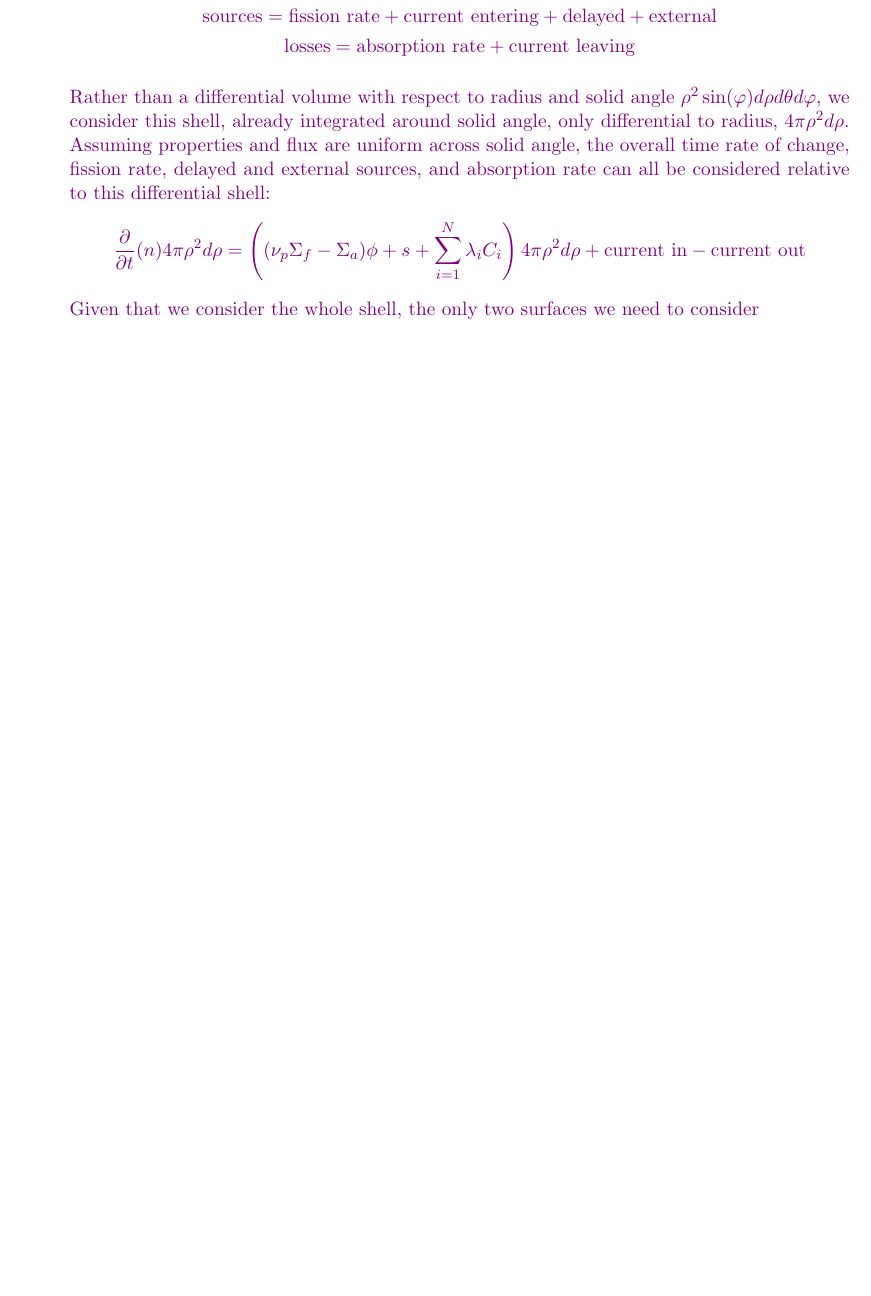
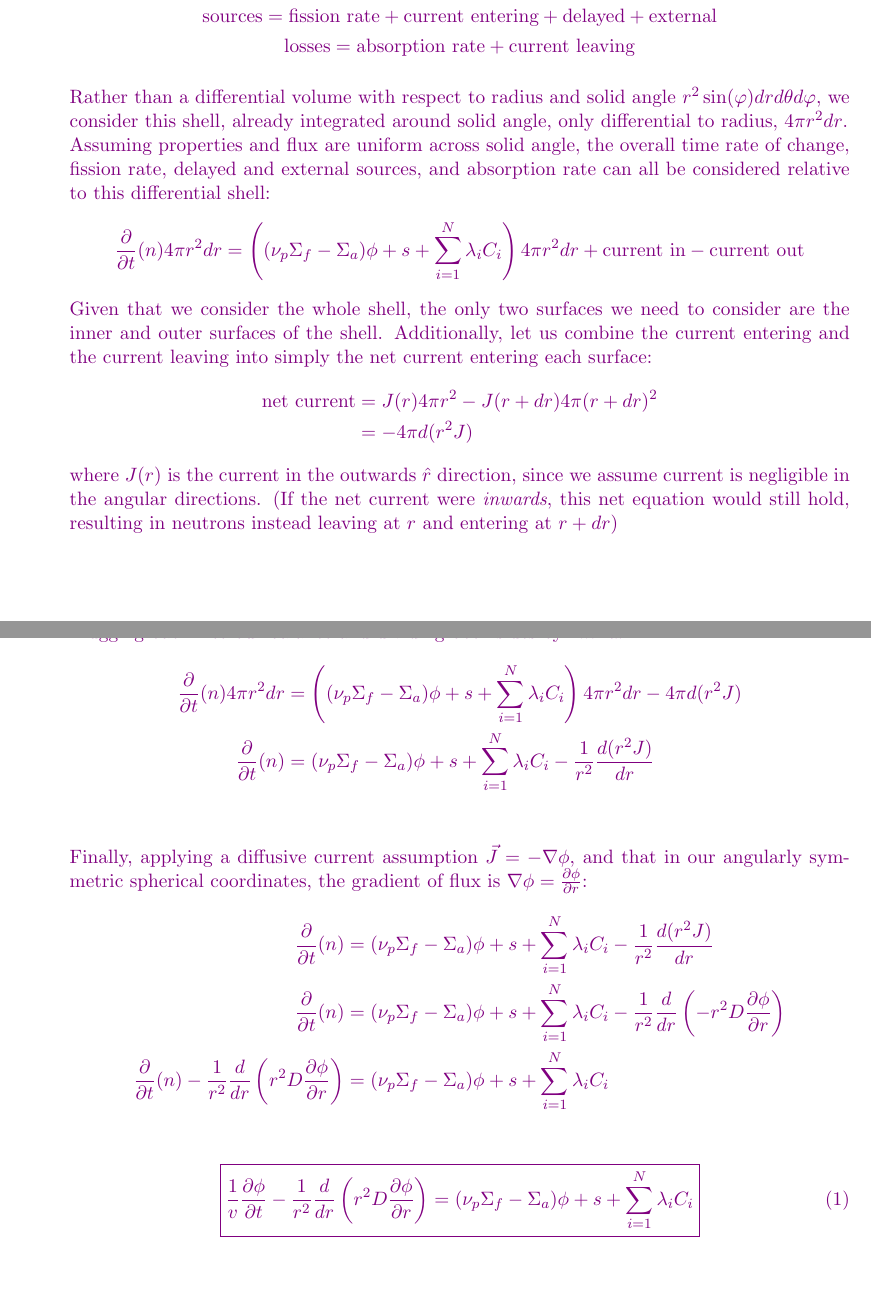
Before and after one commit to osanstrong/npre-455-hw, a LaTeX problem sheet (hw4.tex): part of page 3 of 7 before the commit and two parts of pages 3 and 4 of 8 after it, the two joined at a grey line, cut so that both start at the same text, the shorter picture padded with empty space. Compiled offline with pdfLaTeX.

Commit message:
finished problem 2 I think

```diff
--- a/hw4.tex
+++ b/hw4.tex
@@ -82,12 +82,36 @@ If all neutrons are simplified to one energy group, then scattering doesn't remo
         \mathrm{losses=absorption~rate+current~leaving}
     \end{gather*}
 
-    Rather than a differential volume with respect to radius and solid angle $\rho^2\sin(\varphi)d\rho d\theta d\varphi$, we consider this shell, already integrated around solid angle, only differential to radius, $4\pi\rho^2d\rho$.\\
+    Rather than a differential volume with respect to radius and solid angle $ r^2\sin(\varphi)d r d\theta d\varphi$, we consider this shell, already integrated around solid angle, only differential to radius, $4\pi r^2d r$.\\
     Assuming properties and flux are uniform across solid angle, the overall time rate of change, fission rate, delayed and external sources, and absorption rate can all be considered relative to this differential shell:
     \begin{equation*}
-        \ddt(n)4\pi\rho^2d\rho = \left((\nu_p\Sigma_f-\Sigma_a)\phi + s + \sum_{i=1}^{N}\lambda_iC_i\right)4\pi\rho^2d\rho + \mathrm{current~in-current~out}
+        \ddt(n)4\pi r^2d r = \left((\nu_p\Sigma_f-\Sigma_a)\phi + s + \sum_{i=1}^{N}\lambda_iC_i\right)4\pi r^2d r + \mathrm{current~in-current~out}
     \end{equation*}
-    Given that we consider the whole shell, the only two surfaces we need to consider
+    Given that we consider the whole shell, the only two surfaces we need to consider are the inner and outer surfaces of the shell.
+    Additionally, let us combine the current entering and the current leaving into simply the net current entering each surface:
+    % \begin{equation}
+    %     \mathrm{net~current}=\vec{J}(r)\cdot\hat{n(r)}4\pi r^2d r+\vec{J}(r+dr)\cdot\hat{n(r+dr)}4\pi (r+dr)^2d r
+    % \end{equation}
+    \begin{align*}
+        \mathrm{net~current}&=J(r)4\pi r^2-J(r+dr)4\pi (r+dr)^2\\
+        &=-4\pi d(r^2J)
+    \end{align*}
+    where $J(r)$ is the current in the outwards $\hat{r}$ direction, since we assume current is negligible in the angular directions. (If the net current were \emph{inwards}, this net equation would still hold, resulting in neutrons instead leaving at $r$ and entering at $r+dr$)\\
+
+    Plugging back into our balance and dividing both sides by $4\pi r^2dr$:
+    \begin{align*}
+        \ddt(n)4\pi r^2d r &= \left((\nu_p\Sigma_f-\Sigma_a)\phi + s + \sum_{i=1}^{N}\lambda_iC_i\right)4\pi r^2d r-4\pi d(r^2J) \\
+        \ddt(n)&= (\nu_p\Sigma_f-\Sigma_a)\phi + s + \sum_{i=1}^{N}\lambda_iC_i    - \frac{1}{r^2}\frac{d(r^2J)}{dr} \\
+    \end{align*}
+    Finally, applying a diffusive current assumption $\vec{J}=-\nabla\phi$, and that in our angularly symmetric spherical coordinates, the gradient of flux is $\nabla\phi=\frac{\partial\phi}{\partial r}$:
+    \begin{align*}
+        \ddt(n)&= (\nu_p\Sigma_f-\Sigma_a)\phi + s + \sum_{i=1}^{N}\lambda_iC_i    - \frac{1}{r^2}\frac{d(r^2J)}{dr} \\
+        \ddt(n)&= (\nu_p\Sigma_f-\Sigma_a)\phi + s + \sum_{i=1}^{N}\lambda_iC_i    - \frac{1}{r^2}\frac{d}{dr}\left(-r^2 D \frac{\partial\phi}{\partial r}\right) \\
+        \ddt(n)- \frac{1}{r^2}\frac{d}{dr}\left(r^2 D \frac{\partial\phi}{\partial r}\right)&= (\nu_p\Sigma_f-\Sigma_a)\phi + s + \sum_{i=1}^{N}\lambda_iC_i \\
+    \end{align*}
+    \begin{equation}
+        \boxed{\frac{1}{v}\frac{\partial\phi}{\partial t}- \frac{1}{r^2}\frac{d}{dr}\left(r^2 D \frac{\partial\phi}{\partial r}\right)= (\nu_p\Sigma_f-\Sigma_a)\phi + s + \sum_{i=1}^{N}\lambda_iC_i \\}
+    \end{equation}
     % The time rate of change of the volume can be formulated by integrating the local time rate of change over every point in the volume:
     % \begin{gather*}
     %     \mathrm{time~rate}=\ddt\int d\volume\Nc(\vec{r},t) \\
```
